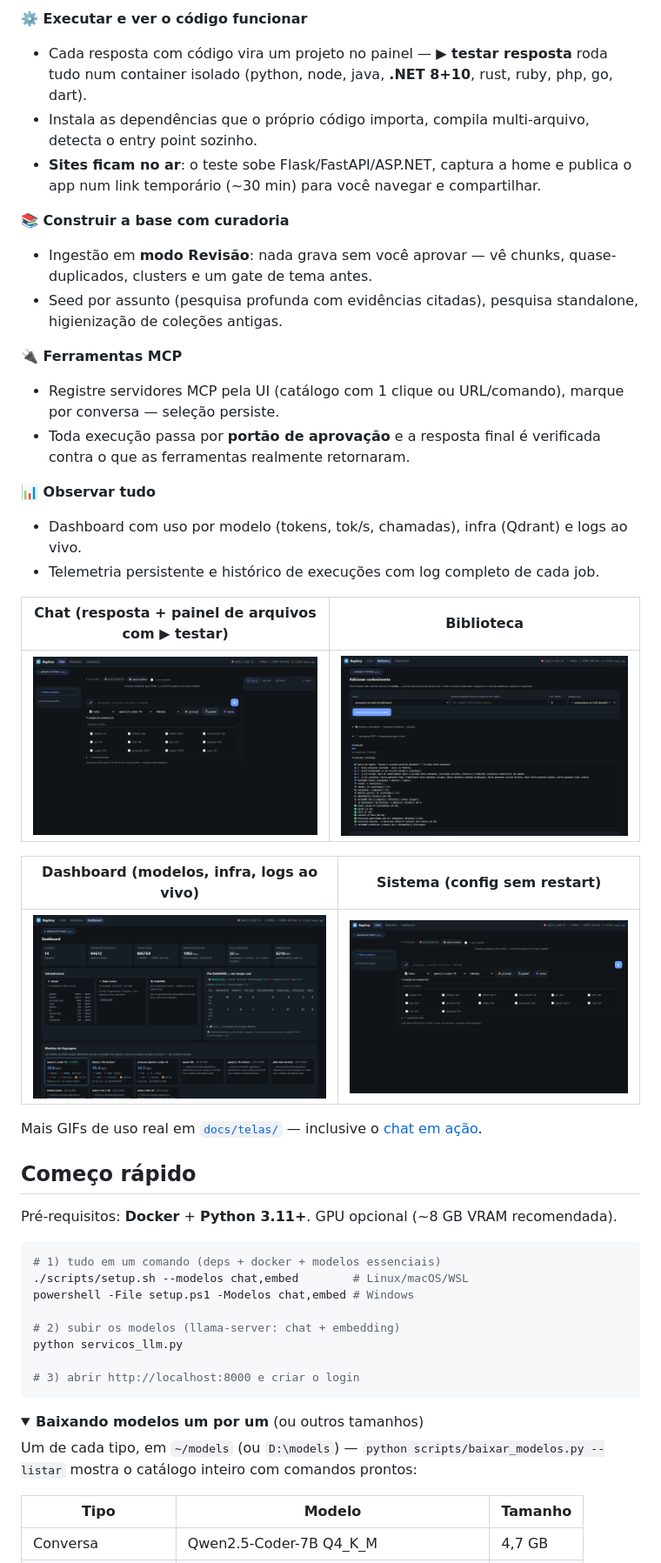
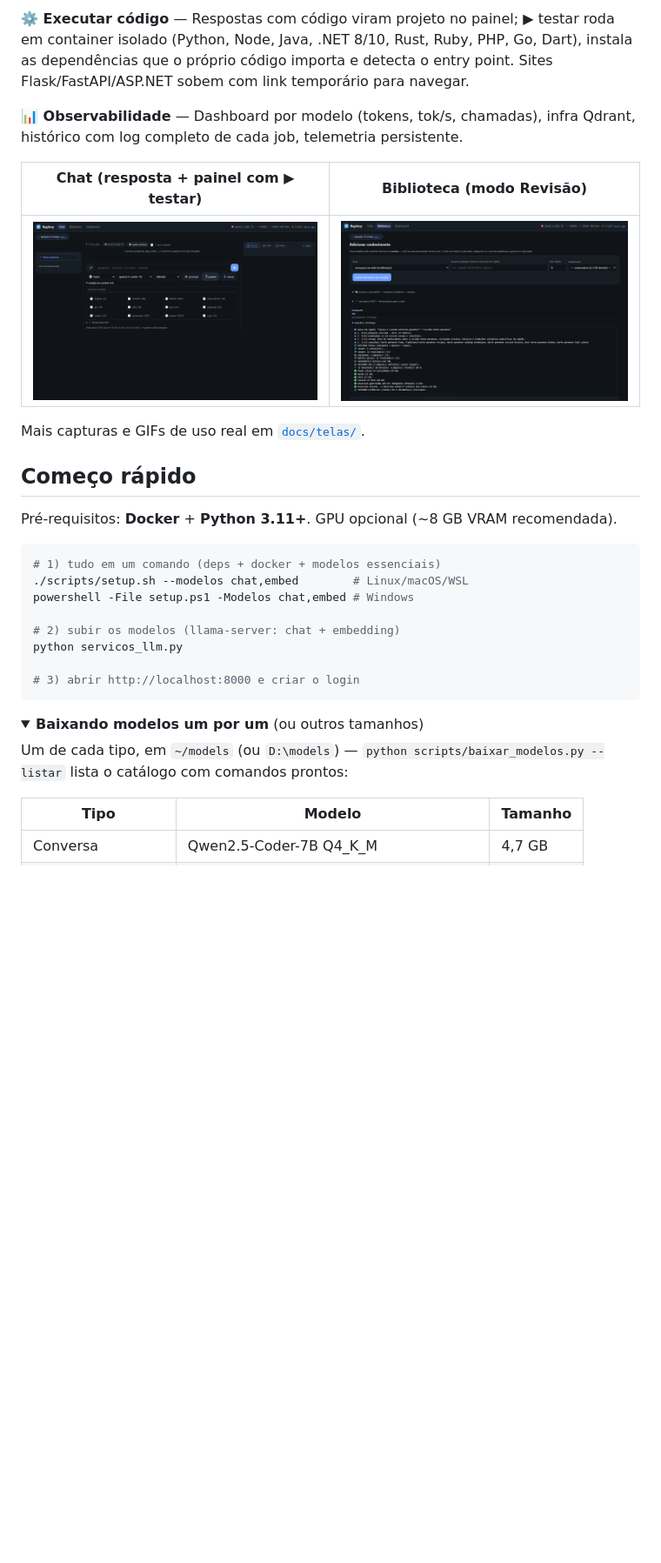
Before and after one commit to rodneysilva/rag-llama, a Markdown page: README.md, the part around one of its changes. Shown at 87% size. GitHub-like rendering; folded sections open; blank space fills up the shorter version.

````diff
--- a/README.md
+++ b/README.md
@@ -54,34 +58,24 @@ assunto está fora do alcance das suas coleções ou das ferramentas MCP.
 
-**⚙️ Executar e ver o código funcionar**
-- Cada resposta com código vira um projeto no painel — **▶ testar resposta** roda tudo num container isolado (python, node, java, **.NET 8+10**, rust, ruby, php, go, dart).
-- Instala as dependências que o próprio código importa, compila multi-arquivo, detecta o entry point sozinho.
-- **Sites ficam no ar**: o teste sobe Flask/FastAPI/ASP.NET, captura a home e publica o app num link temporário (~30 min) para você navegar e compartilhar.
+**⚙️ Executar código** — Respostas com código viram projeto no painel;
+▶ testar roda em container isolado (Python, Node, Java, .NET 8/10, Rust,
+Ruby, PHP, Go, Dart), instala as dependências que o próprio código
+importa e detecta o entry point. Sites Flask/FastAPI/ASP.NET sobem com
+link temporário para navegar.
 
-**📚 Construir a base com curadoria**
-- Ingestão em **modo Revisão**: nada grava sem você aprovar — vê chunks, quase-duplicados, clusters e um gate de tema antes.
-- Seed por assunto (pesquisa profunda com evidências citadas), pesquisa standalone, higienização de coleções antigas.
+**📊 Observabilidade** — Dashboard por modelo (tokens, tok/s, chamadas),
+infra Qdrant, histórico com log completo de cada job, telemetria
+persistente.
 
-**🔌 Ferramentas MCP**
-- Registre servidores MCP pela UI (catálogo com 1 clique ou URL/comando), marque por conversa — seleção persiste.
-- Toda execução passa por **portão de aprovação** e a resposta final é verificada contra o que as ferramentas realmente retornaram.
-
-**📊 Observar tudo**
-- Dashboard com uso por modelo (tokens, tok/s, chamadas), infra (Qdrant) e logs ao vivo.
-- Telemetria persistente e histórico de execuções com log completo de cada job.
-
-| Chat (resposta + painel de arquivos com ▶ testar) | Biblioteca |
+| Chat (resposta + painel com ▶ testar) | Biblioteca (modo Revisão) |
 |---|---|
 | ![chat](docs/telas/chat.png) | ![biblioteca](docs/telas/biblioteca.png) |
 
-| Dashboard (modelos, infra, logs ao vivo) | Sistema (config sem restart) |
-|---|---|
-| ![dashboard](docs/telas/dashboard.png) | ![sistema](docs/telas/sistema.png) |
-
-Mais GIFs de uso real em [`docs/telas/`](docs/telas) — inclusive o [chat em ação](docs/telas/demo-chat.gif).
+Mais capturas e GIFs de uso real em [`docs/telas/`](docs/telas).
 
 ## Começo rápido
 
-Pré-requisitos: **Docker** + **Python 3.11+**. GPU opcional (~8 GB VRAM recomendada).
+Pré-requisitos: **Docker** + **Python 3.11+**. GPU opcional (~8 GB VRAM
+recomendada).
 
 ```bash
 # 1) tudo em um comando (deps + docker + modelos essenciais)
@@ -97,7 +91,9 @@ python servicos_llm.py
 <details>
 <summary><b>Baixando modelos um por um</b> (ou outros tamanhos)</summary>
 
-Um de cada tipo, em `~/models` (ou `D:\models`) — `python scripts/baixar_modelos.py --listar` mostra o catálogo inteiro com comandos prontos:
+Um de cada tipo, em `~/models` (ou `D:\models`) —
+`python scripts/baixar_modelos.py --listar` lista o catálogo com
+comandos prontos:
 
 | Tipo | Modelo | Tamanho |
 |---|---|---|
````
Also changed, not shown: other parts of README.md (+76 -77 lines).
